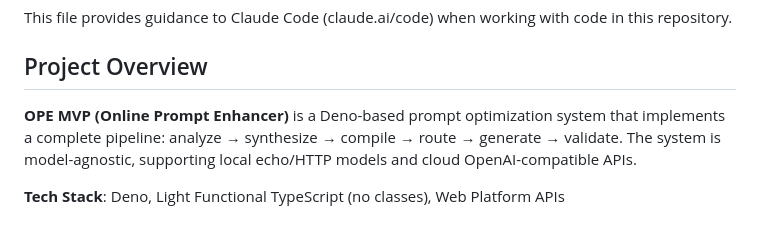
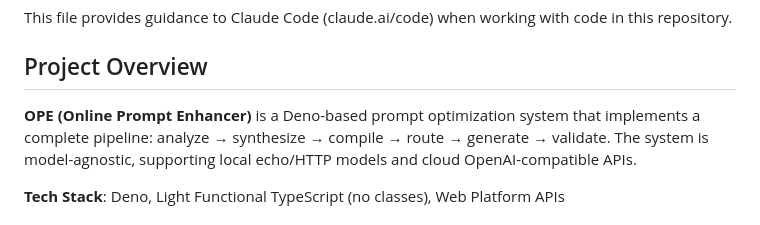
Before and after one commit to srdjan/ope, a Markdown page: CLAUDE.md, the part around the change. Drawn GitHub-style.

```diff
--- a/CLAUDE.md
+++ b/CLAUDE.md
@@ -5,7 +5,7 @@ code in this repository.
 
 ## Project Overview
 
-**OPE MVP (Online Prompt Enhancer)** is a Deno-based prompt optimization system
+**OPE (Online Prompt Enhancer)** is a Deno-based prompt optimization system
 that implements a complete pipeline: analyze → synthesize → compile → route →
 generate → validate. The system is model-agnostic, supporting local echo/HTTP
 models and cloud OpenAI-compatible APIs.
```
Also changed, not shown: README.md (+1 -1 lines).
